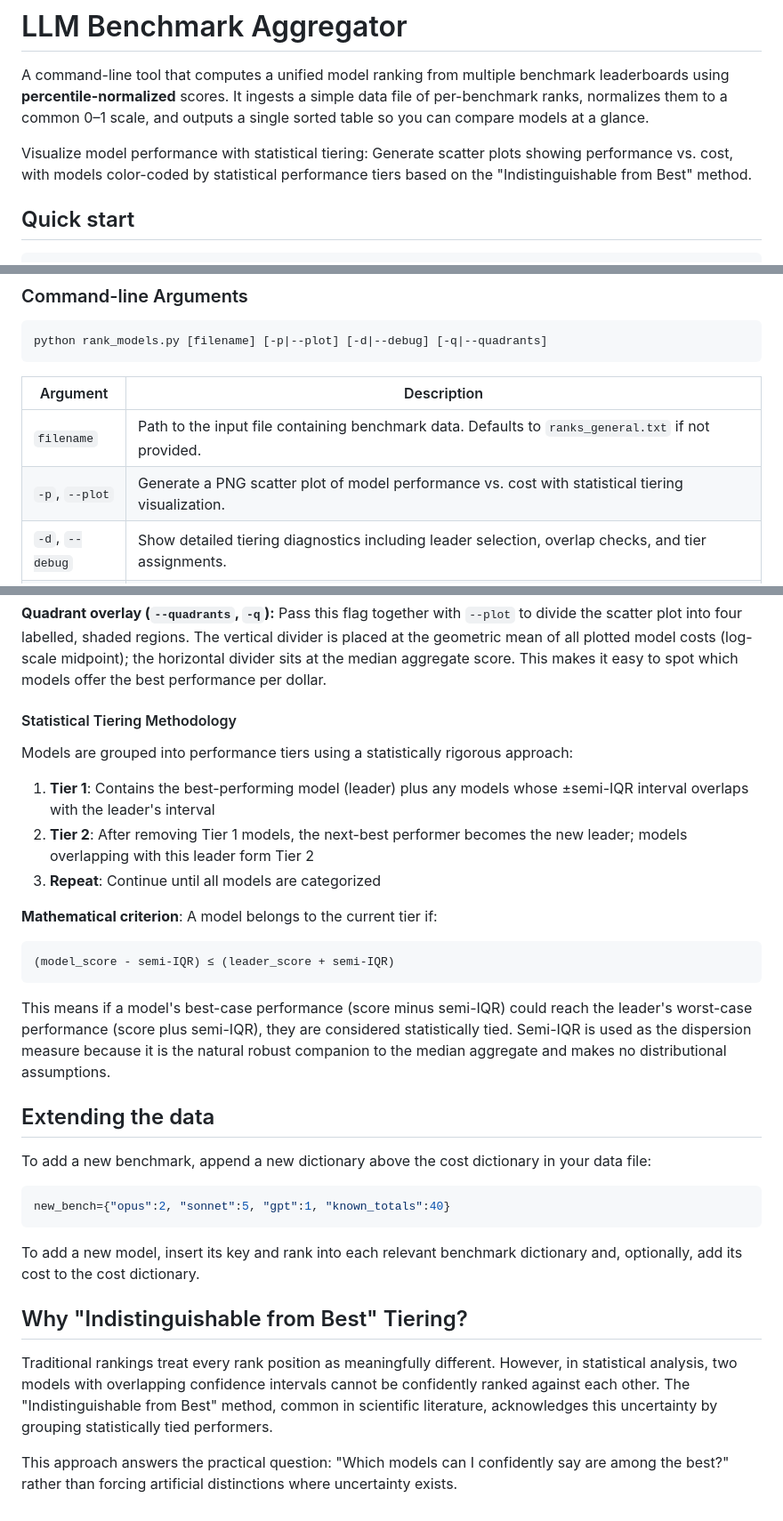
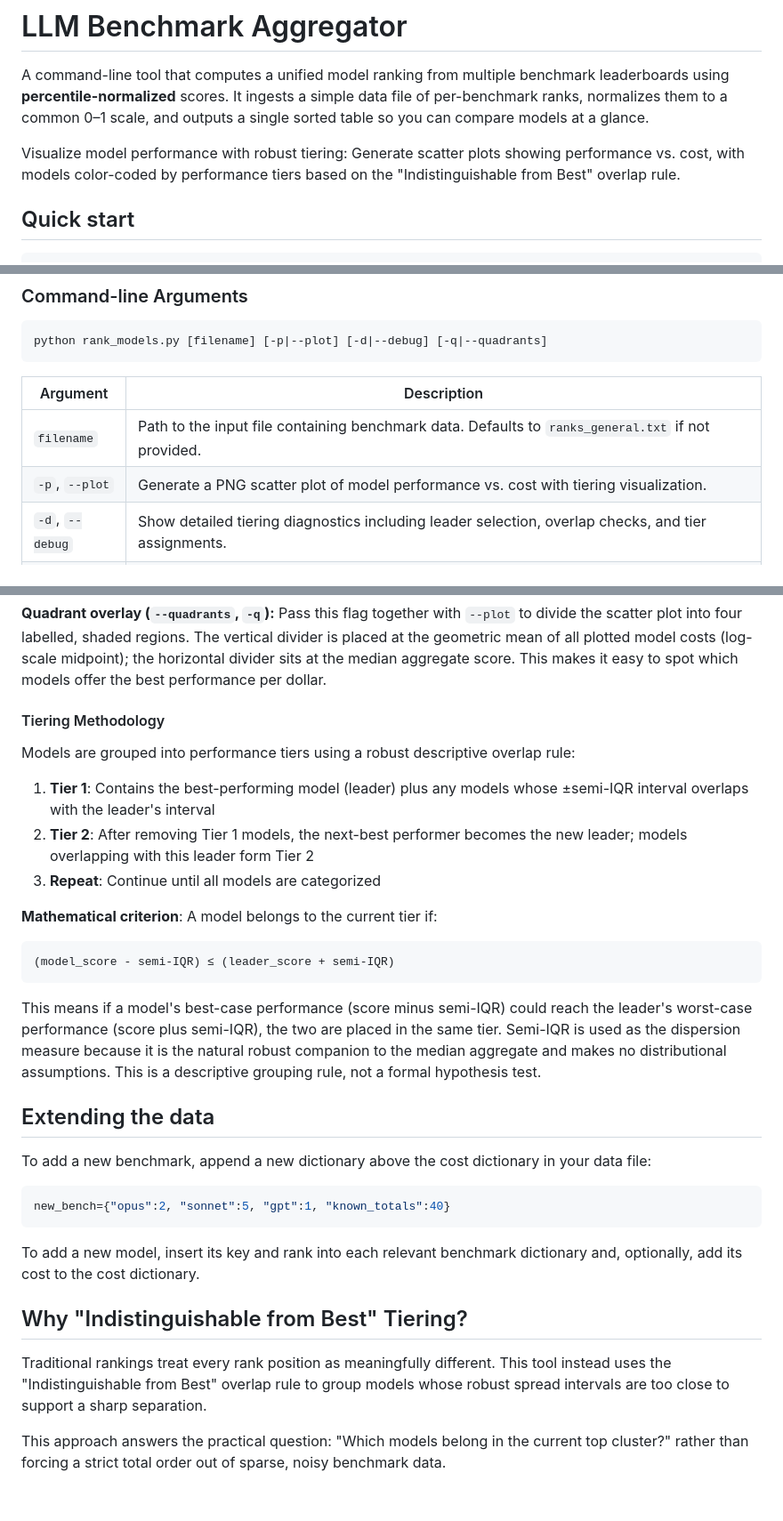
Before and after one commit to rsnemmen/rank-clippies, a Markdown page: README.md, 3 parts joined by grey strips. Shown at 89% size. Drawn GitHub-style.

Commit message:
slight change in wording

````diff
--- a/README.md
+++ b/README.md
@@ -2,7 +2,7 @@
 
 A command-line tool that computes a unified model ranking from multiple benchmark leaderboards using **percentile-normalized** scores. It ingests a simple data file of per-benchmark ranks, normalizes them to a common 0–1 scale, and outputs a single sorted table so you can compare models at a glance.
 
-Visualize model performance with statistical tiering: Generate scatter plots showing performance vs. cost, with models color-coded by statistical performance tiers based on the "Indistinguishable from Best" method.
+Visualize model performance with robust tiering: Generate scatter plots showing performance vs. cost, with models color-coded by performance tiers based on the "Indistinguishable from Best" overlap rule.
 
 ## Quick start
 
@@ -79,7 +79,7 @@ python rank_models.py [filename] [-p|--plot] [-d|--debug] [-q|--quadrants]
 | Argument | Description |
 |----------|-------------|
 | `filename` | Path to the input file containing benchmark data. Defaults to `ranks_general.txt` if not provided. |
-| `-p`, `--plot` | Generate a PNG scatter plot of model performance vs. cost with statistical tiering visualization. |
+| `-p`, `--plot` | Generate a PNG scatter plot of model performance vs. cost with tiering visualization. |
 | `-d`, `--debug` | Show detailed tiering diagnostics including leader selection, overlap checks, and tier assignments. |
 | `-q`, `--quadrants` | Overlay quadrant dividers and labels on the scatter plot. Divides the chart into four regions — **Best value** (low cost, high perf), **Premium** (high cost, high perf), **Budget** (low cost, low perf), **Avoid** (high cost, low perf) — using the geometric mean of cost and median score as midpoints. Requires `--plot`. |
 
@@ -200,9 +200,9 @@ When using the `--plot` flag, the tool generates a PNG image with the same basen
 
 **Quadrant overlay (`--quadrants`, `-q`):** Pass this flag together with `--plot` to divide the scatter plot into four labelled, shaded regions. The vertical divider is placed at the geometric mean of all plotted model costs (log-scale midpoint); the horizontal divider sits at the median aggregate score. This makes it easy to spot which models offer the best performance per dollar.
 
-#### Statistical Tiering Methodology
+#### Tiering Methodology
 
-Models are grouped into performance tiers using a statistically rigorous approach:
+Models are grouped into performance tiers using a robust descriptive overlap rule:
 
 1. **Tier 1**: Contains the best-performing model (leader) plus any models whose ±semi-IQR interval overlaps with the leader's interval
 2. **Tier 2**: After removing Tier 1 models, the next-best performer becomes the new leader; models overlapping with this leader form Tier 2
@@ -213,7 +213,7 @@ Models are grouped into performance tiers using a statistically rigorous approac
 (model_score - semi-IQR) ≤ (leader_score + semi-IQR)
 ```
 
-This means if a model's best-case performance (score minus semi-IQR) could reach the leader's worst-case performance (score plus semi-IQR), they are considered statistically tied. Semi-IQR is used as the dispersion measure because it is the natural robust companion to the median aggregate and makes no distributional assumptions.
+This means if a model's best-case performance (score minus semi-IQR) could reach the leader's worst-case performance (score plus semi-IQR), the two are placed in the same tier. Semi-IQR is used as the dispersion measure because it is the natural robust companion to the median aggregate and makes no distributional assumptions. This is a descriptive grouping rule, not a formal hypothesis test.
 
 ## Extending the data
 
@@ -228,6 +228,6 @@ To add a new model, insert its key and rank into each relevant benchmark diction
 
 ## Why "Indistinguishable from Best" Tiering?
 
-Traditional rankings treat every rank position as meaningfully different. However, in statistical analysis, two models with overlapping confidence intervals cannot be confidently ranked against each other. The "Indistinguishable from Best" method, common in scientific literature, acknowledges this uncertainty by grouping statistically tied performers.
+Traditional rankings treat every rank position as meaningfully different. This tool instead uses the "Indistinguishable from Best" overlap rule to group models whose robust spread intervals are too close to support a sharp separation.
 
-This approach answers the practical question: "Which models can I confidently say are among the best?" rather than forcing artificial distinctions where uncertainty exists.
+This approach answers the practical question: "Which models belong in the current top cluster?" rather than forcing a strict total order out of sparse, noisy benchmark data.
````
Also changed, not shown: other parts of README.md (+1 -1 lines).
